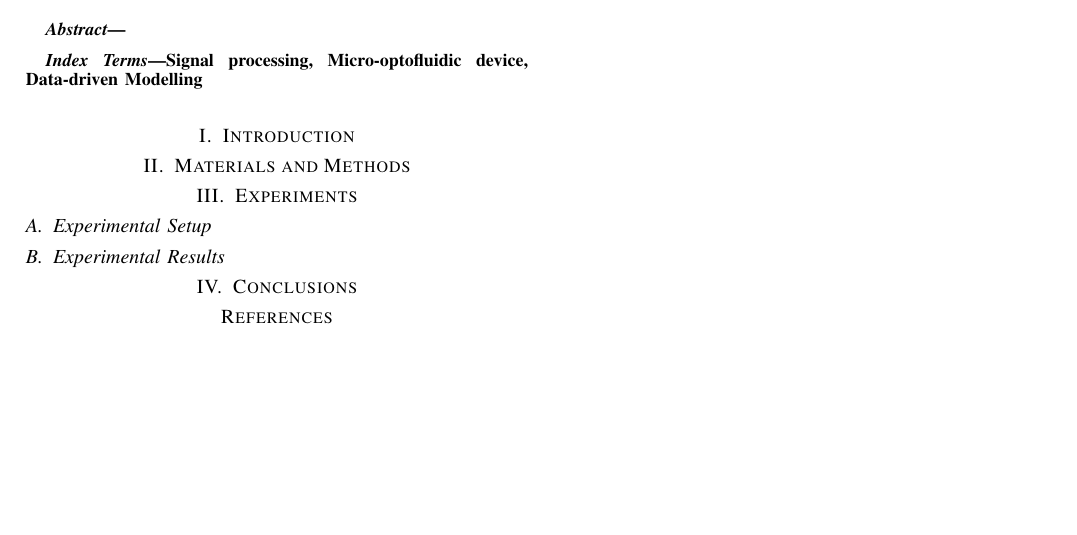
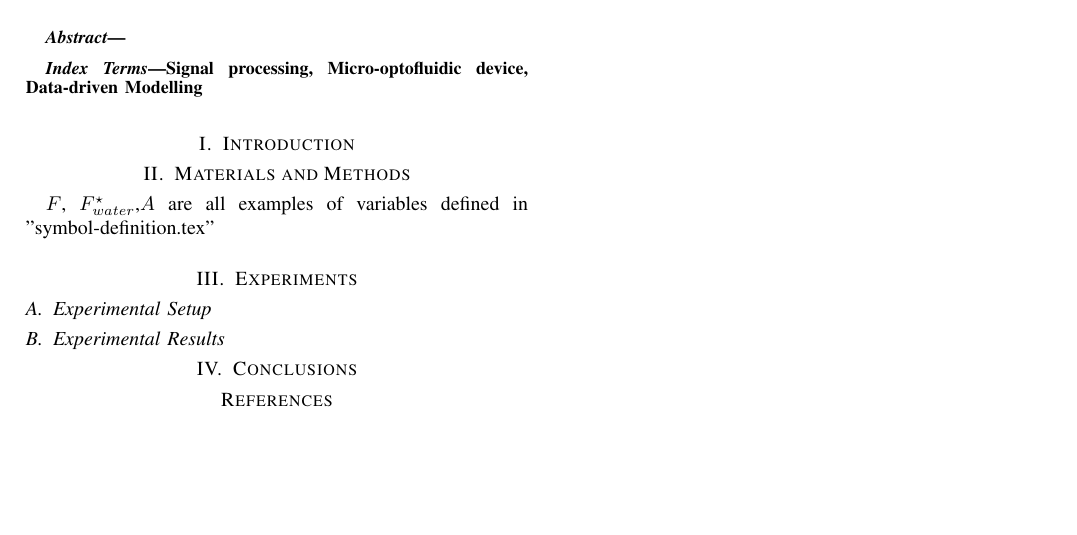
Before and after one commit to dsanalit/p2022c-real_time_tracking, a LaTeX paper (Paper/main.tex): part of the page, cut so that both start at the same text. Compiled offline with pdfLaTeX.

Commit message:
Modifying main.tex

```diff
--- a/Paper/main.tex
+++ b/Paper/main.tex
@@ -185,6 +185,8 @@
 
 \section{Materials and Methods}
 
+$\flowrate$, $\flowratewatercommand$,$\channelArea$ are all examples of variables defined in "symbol-definition.tex"
+
 \section{Experiments}
 
 \subsection{Experimental Setup}
```
